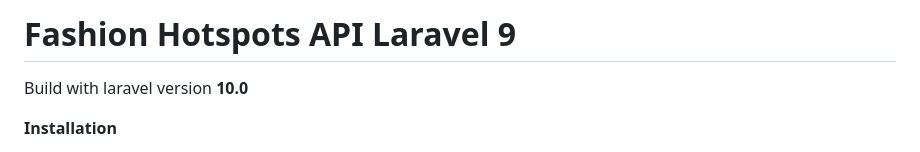
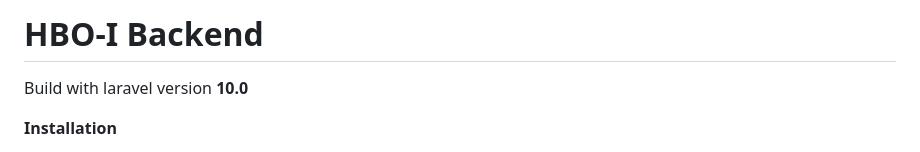
Before and after one commit to HBO-i/Domeinbeschrijving, a Markdown page: 1905-nieuwe-domeinbeschrijving-hbo-ict-be/README.md, the part around the change. GitHub-like rendering.

```diff
--- a/1905-nieuwe-domeinbeschrijving-hbo-ict-be/README.md
+++ b/1905-nieuwe-domeinbeschrijving-hbo-ict-be/README.md
@@ -1,4 +1,4 @@
-# Fashion Hotspots API Laravel 9
+# HBO-I Backend
 
 Build with laravel version **10.0**
 
```
